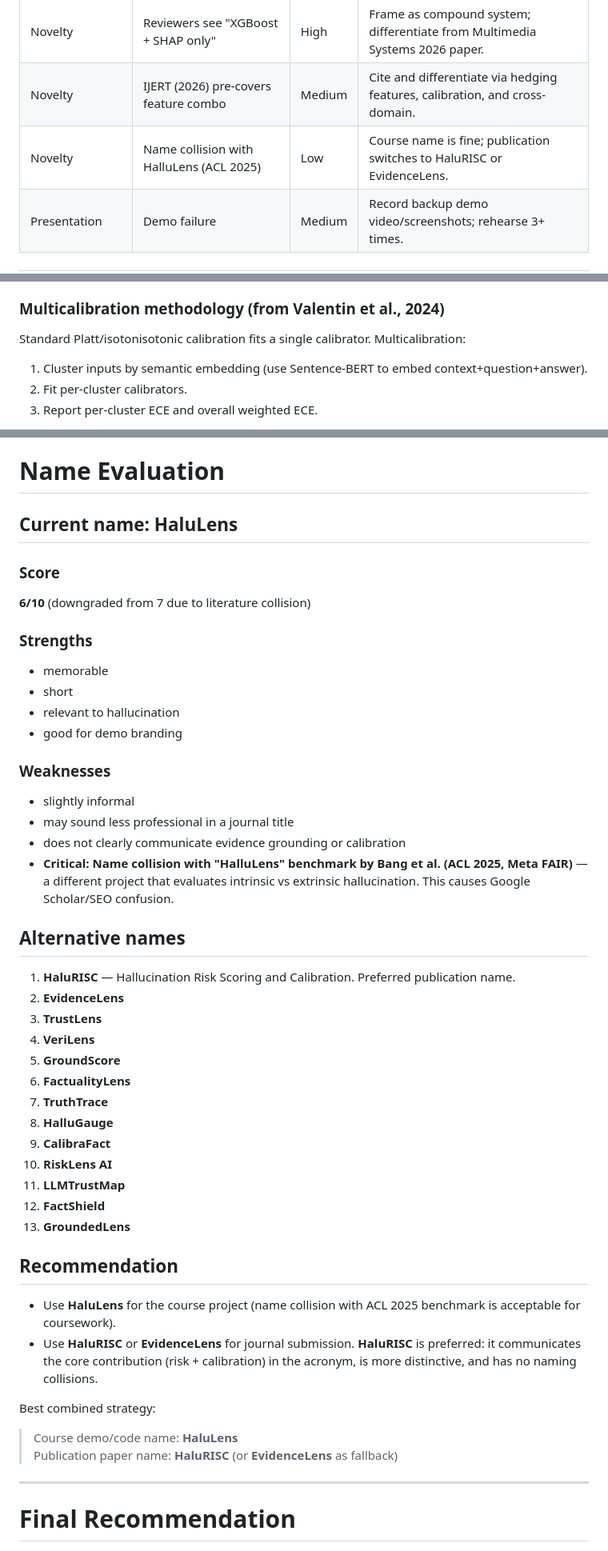
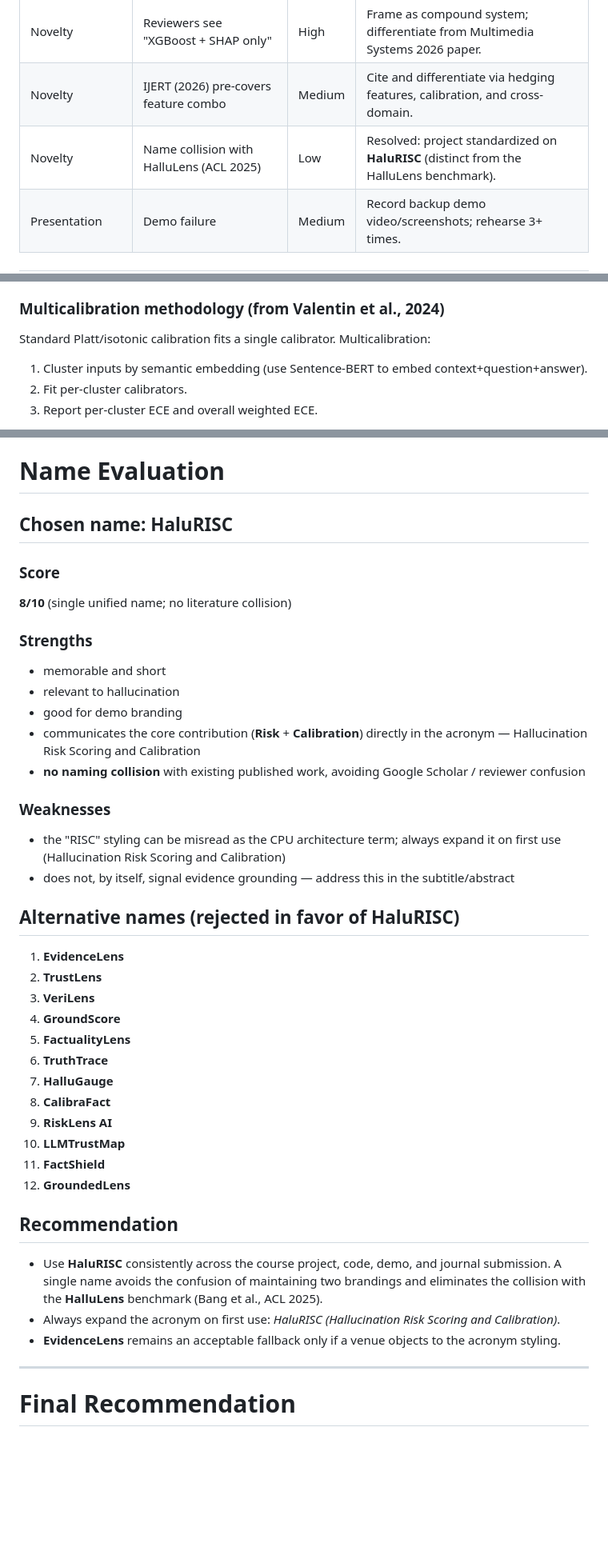
Before and after one commit to Atik203/HaluRISC, a Markdown page: blueprint.md, 3 parts joined by grey strips. Shown at 80% size. Drawn GitHub-style; blank space fills up the shorter version.

Commit message:
Standardize project name to HaluRISC throughout the blueprint document to eliminate naming collisions and enhance clarity.

```diff
--- a/blueprint.md
+++ b/blueprint.md
@@ -1096,7 +1096,7 @@ Mitigation: record backup demo video/screenshots; prioritize paper quality over
 | Implementation | API/frontend delay                        | Medium | Build with mock JSON first; reduce to 2 pages if needed.              |
 | Novelty        | Reviewers see "XGBoost + SHAP only"       | High   | Frame as compound system; differentiate from Multimedia Systems 2026 paper. |
 | Novelty        | IJERT (2026) pre-covers feature combo     | Medium | Cite and differentiate via hedging features, calibration, and cross-domain. |
-| Novelty        | Name collision with HalluLens (ACL 2025)  | Low    | Course name is fine; publication switches to HaluRISC or EvidenceLens. |
+| Novelty        | Name collision with HalluLens (ACL 2025)  | Low    | Resolved: project standardized on **HaluRISC** (distinct from the HalluLens benchmark). |
 | Presentation   | Demo failure                              | Medium | Record backup demo video/screenshots; rehearse 3+ times.              |
 
 ---
@@ -1328,7 +1328,7 @@ The publication version can extend the course features, but every new feature mu
 
 ### Multicalibration methodology (from Valentin et al., 2024)
 
-Standard Platt/isotonisotonic calibration fits a single calibrator. Multicalibration:
+Standard Platt/isotonic calibration fits a single calibrator. Multicalibration:
 1. Cluster inputs by semantic embedding (use Sentence-BERT to embed context+question+answer).
 2. Fit per-cluster calibrators.
 3. Report per-cluster ECE and overall weighted ECE.
@@ -1724,51 +1724,45 @@ The project can become a strong Q2-level journal paper if the post-course versio
 
 # Name Evaluation
 
-## Current name: HaluLens
+## Chosen name: HaluRISC
 
 ### Score
 
-**6/10** (downgraded from 7 due to literature collision)
+**8/10** (single unified name; no literature collision)
 
 ### Strengths
 
-- memorable
-- short
+- memorable and short
 - relevant to hallucination
 - good for demo branding
+- communicates the core contribution (**Risk** + **Calibration**) directly in the acronym — Hallucination Risk Scoring and Calibration
+- **no naming collision** with existing published work, avoiding Google Scholar / reviewer confusion
 
 ### Weaknesses
 
-- slightly informal
-- may sound less professional in a journal title
-- does not clearly communicate evidence grounding or calibration
-- **Critical: Name collision with "HalluLens" benchmark by Bang et al. (ACL 2025, Meta FAIR)** — a different project that evaluates intrinsic vs extrinsic hallucination. This causes Google Scholar/SEO confusion.
-
-## Alternative names
-
-1. **HaluRISC** — Hallucination Risk Scoring and Calibration. Preferred publication name.
-2. **EvidenceLens**
-3. **TrustLens**
-4. **VeriLens**
-5. **GroundScore**
-6. **FactualityLens**
-7. **TruthTrace**
-8. **HalluGauge**
-9. **CalibraFact**
-10. **RiskLens AI**
-11. **LLMTrustMap**
-12. **FactShield**
-13. **GroundedLens**
+- the "RISC" styling can be misread as the CPU architecture term; always expand it on first use (Hallucination Risk Scoring and Calibration)
+- does not, by itself, signal evidence grounding — address this in the subtitle/abstract
+
+## Alternative names (rejected in favor of HaluRISC)
+
+1. **EvidenceLens**
+2. **TrustLens**
+3. **VeriLens**
+4. **GroundScore**
+5. **FactualityLens**
+6. **TruthTrace**
+7. **HalluGauge**
+8. **CalibraFact**
+9. **RiskLens AI**
+10. **LLMTrustMap**
+11. **FactShield**
+12. **GroundedLens**
 
 ## Recommendation
 
-- Use **HaluLens** for the course project (name collision with ACL 2025 benchmark is acceptable for coursework).
-- Use **HaluRISC** or **EvidenceLens** for journal submission. **HaluRISC** is preferred: it communicates the core contribution (risk + calibration) in the acronym, is more distinctive, and has no naming collisions.
-
-Best combined strategy:
-
-> Course demo/code name: **HaluLens**
-> Publication paper name: **HaluRISC** (or **EvidenceLens** as fallback)
+- Use **HaluRISC** consistently across the course project, code, demo, and journal submission. A single name avoids the confusion of maintaining two brandings and eliminates the collision with the **HalluLens** benchmark (Bang et al., ACL 2025).
+- Always expand the acronym on first use: *HaluRISC (Hallucination Risk Scoring and Calibration)*.
+- **EvidenceLens** remains an acceptable fallback only if a venue objects to the acronym styling.
 
 ---
 
```
Also changed, not shown: other parts of blueprint.md (+1 -1 lines).
